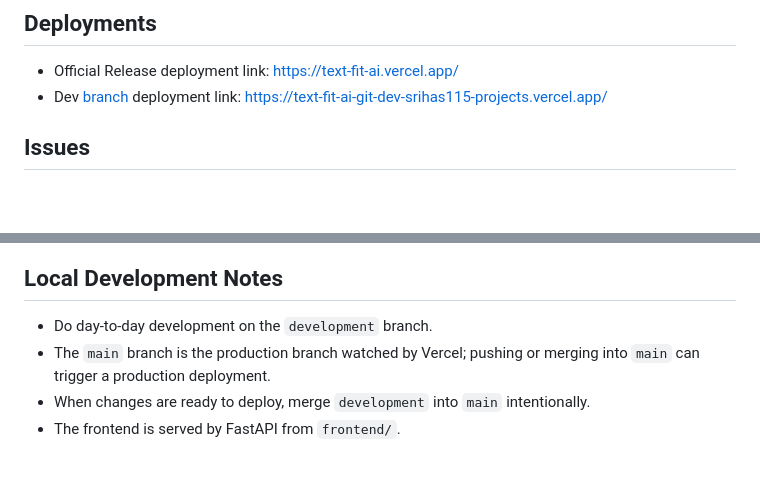
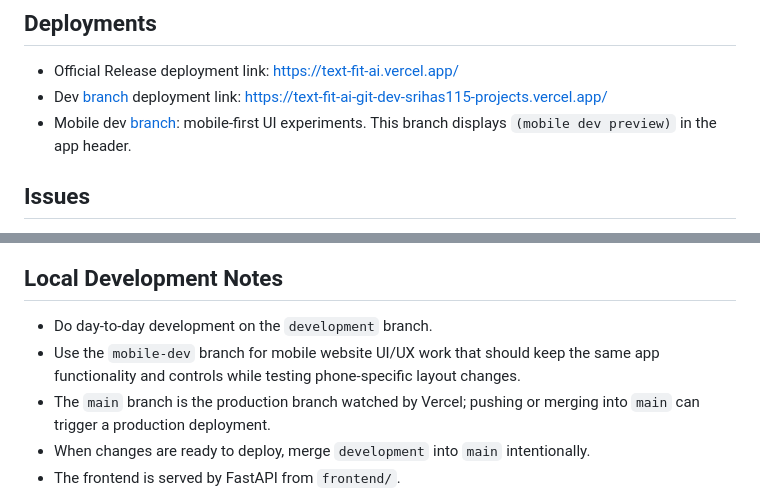
Before and after one commit to srihas115/TextFitAI, a Markdown page: README.md, 2 parts joined by grey strips. Rendered like a GitHub page; blank space fills up the shorter version.

Commit message:
Document mobile dev branch

```diff
--- a/README.md
+++ b/README.md
@@ -8,6 +8,7 @@ The app is stateless. It stores no documents, users, sessions, or history. Every
 
 - Official Release deployment link: https://text-fit-ai.vercel.app/
 - Dev [branch](https://github.com/srihas115/TextFitAI/tree/dev) deployment link: https://text-fit-ai-git-dev-srihas115-projects.vercel.app/
+- Mobile dev [branch](https://github.com/srihas115/TextFitAI/tree/mobile-dev): mobile-first UI experiments. This branch displays `(mobile dev preview)` in the app header.
 
 ## Issues
 
@@ -249,6 +250,7 @@ For each case it prints the attempt count, whether the target was met, final wor
 ## Local Development Notes
 
 - Do day-to-day development on the `development` branch.
+- Use the `mobile-dev` branch for mobile website UI/UX work that should keep the same app functionality and controls while testing phone-specific layout changes.
 - The `main` branch is the production branch watched by Vercel; pushing or merging into `main` can trigger a production deployment.
 - When changes are ready to deploy, merge `development` into `main` intentionally.
 - The frontend is served by FastAPI from `frontend/`.
```
